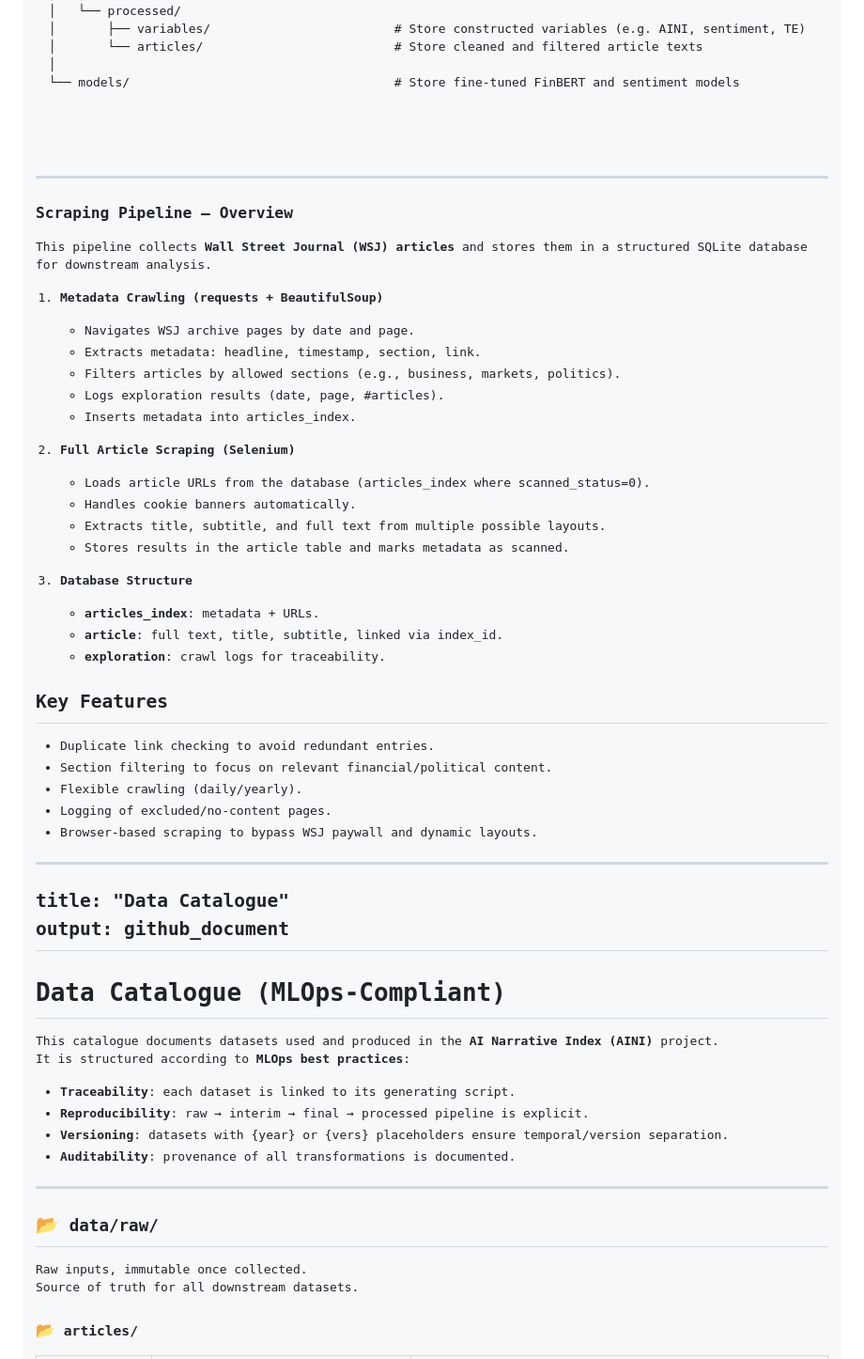
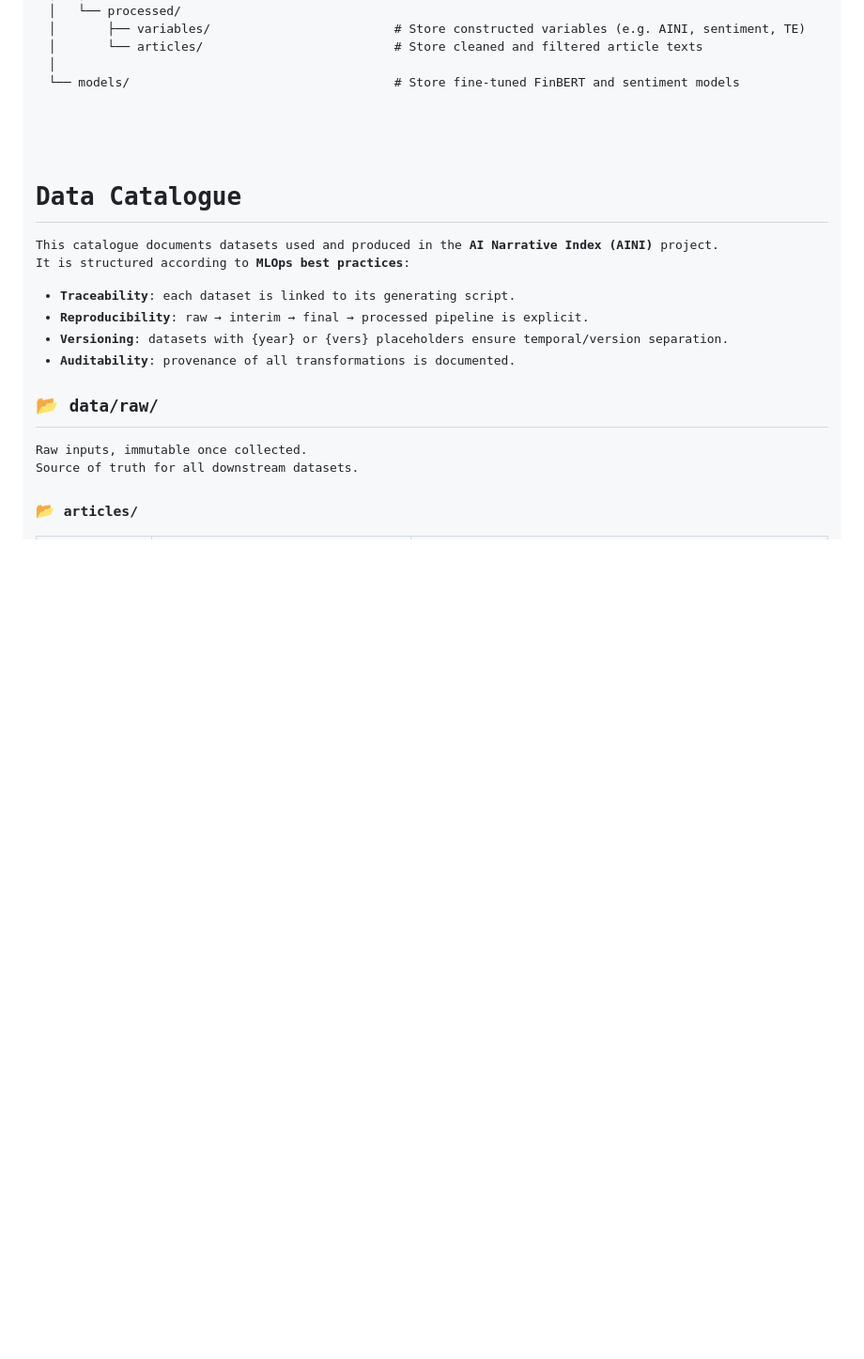
Before and after one commit to LarsIX/narrative_index, a Markdown page: README.md, the part around the change. Shown at 94% size. GitHub-like rendering; blank space fills up the shorter version.

Commit message:
Adjusted readme

```diff
--- a/README.md
+++ b/README.md
@@ -178,44 +178,8 @@ AI_narrative_index/
 └── models/                                    # Store fine-tuned FinBERT and sentiment models
 
 </pre>
----
 
-### Scraping Pipeline – Overview
-
-This pipeline collects **Wall Street Journal (WSJ) articles** and stores them in a structured SQLite database for downstream analysis.
-
-
-1. **Metadata Crawling (requests + BeautifulSoup)**
-   - Navigates WSJ archive pages by date and page.
-   - Extracts metadata: headline, timestamp, section, link.
-   - Filters articles by allowed sections (e.g., business, markets, politics).
-   - Logs exploration results (date, page, #articles).
-   - Inserts metadata into `articles_index`.
-
-2. **Full Article Scraping (Selenium)**
-   - Loads article URLs from the database (`articles_index` where `scanned_status=0`).
-   - Handles cookie banners automatically.
-   - Extracts title, subtitle, and full text from multiple possible layouts.
-   - Stores results in the `article` table and marks metadata as scanned.
-
-3. **Database Structure**
-   - **articles_index**: metadata + URLs.
-   - **article**: full text, title, subtitle, linked via `index_id`.
-   - **exploration**: crawl logs for traceability.
-
-## Key Features
-- Duplicate link checking to avoid redundant entries.
-- Section filtering to focus on relevant financial/political content.
-- Flexible crawling (daily/yearly).
-- Logging of excluded/no-content pages.
-- Browser-based scraping to bypass WSJ paywall and dynamic layouts.
-
----
-title: "Data Catalogue"
-output: github_document
----
-
-# Data Catalogue (MLOps-Compliant)
+# Data Catalogue
 
 This catalogue documents datasets used and produced in the **AI Narrative Index (AINI)** project.
 It is structured according to **MLOps best practices**:
@@ -224,7 +188,6 @@ It is structured according to **MLOps best practices**:
 - **Versioning**: datasets with `{year}` or `{vers}` placeholders ensure temporal/version separation.
 - **Auditability**: provenance of all transformations is documented.
 
----
 
 ## 📂 `data/raw/`
 
```
